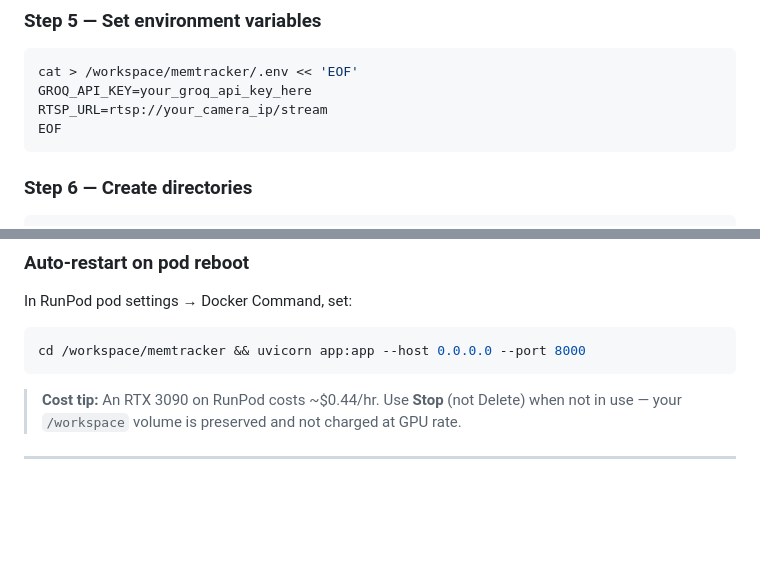
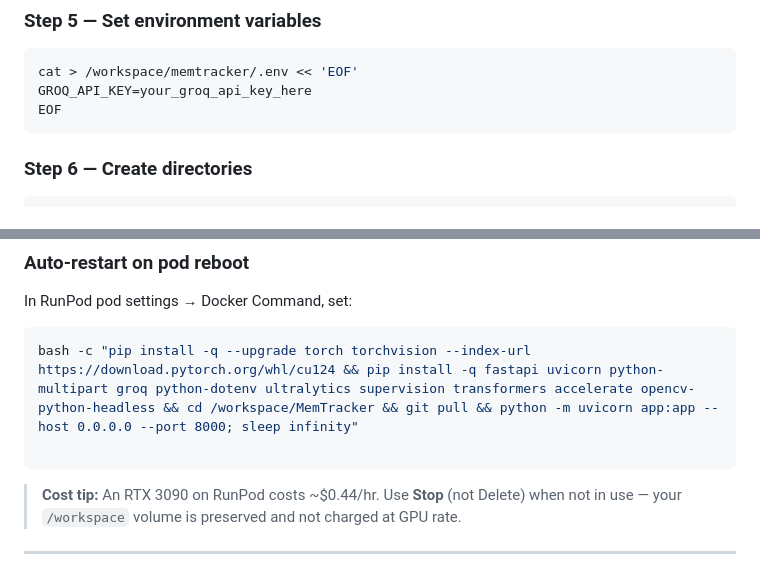
Before and after one commit to AbdullahTheScientist/MemTracker, a Markdown page: README.md, 2 parts joined by grey strips. Rendered like a GitHub page; blank space fills up the shorter version.

````diff
--- a/README.md
+++ b/README.md
@@ -811,7 +776,6 @@ pip install opencv-python-headless
 ```bash
 cat > /workspace/memtracker/.env << 'EOF'
 GROQ_API_KEY=your_groq_api_key_here
-RTSP_URL=rtsp://your_camera_ip/stream
 EOF
 ```
 
@@ -847,7 +811,8 @@ https://YOUR_POD_ID-8000.proxy.runpod.net/events    ← Live events
 
 In RunPod pod settings → Docker Command, set:
 ```bash
-cd /workspace/memtracker && uvicorn app:app --host 0.0.0.0 --port 8000
+bash -c "pip install -q --upgrade torch torchvision --index-url https://download.pytorch.org/whl/cu124 && pip install -q fastapi uvicorn python-multipart groq python-dotenv ultralytics supervision transformers accelerate opencv-python-headless && cd /workspace/MemTracker && git pull && python -m uvicorn app:app --host 0.0.0.0 --port 8000; sleep infinity"
+
 ```
 
 > **Cost tip:** An RTX 3090 on RunPod costs ~$0.44/hr. Use **Stop** (not Delete) when not in use — your `/workspace` volume is preserved and not charged at GPU rate.
````
Also changed, not shown: other parts of README.md (+5 -58 lines).
